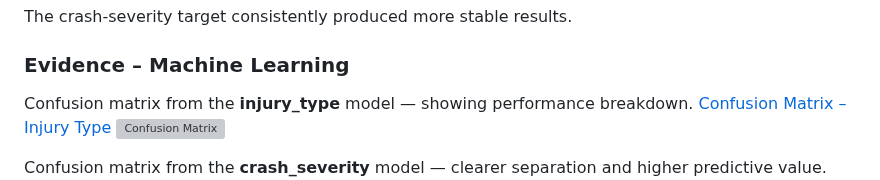
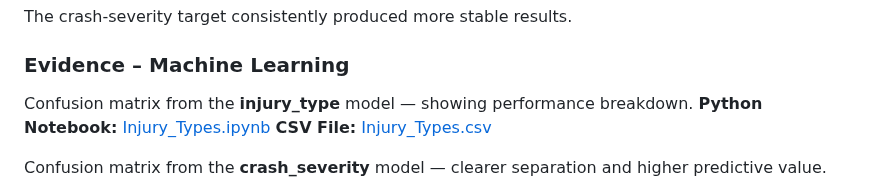
Before and after one commit to JGarza4903/Traffic_Analysis, a Markdown page: README2.md, the part around one of its changes. Drawn GitHub-style; grey boxes are pictures that could not be loaded.

Commit message:
Revise confusion matrix references in README2
Updated links and formatting for confusion matrices in the README.

```diff
--- a/README2.md
+++ b/README2.md
@@ -72,8 +72,8 @@ The crash-severity target consistently produced more stable results.
 ### Evidence – Machine Learning
 
 Confusion matrix from the **injury_type** model — showing performance breakdown.
-[Confusion Matrix – Injury Type](machine_learning/MLM_injury_type.ipynb)
-![Confusion Matrix](machine_learning/injury_type_scores.csv)
+**Python Notebook:** [Injury_Types.ipynb](machine_learning/MLM_injury_type.ipynb)
+**CSV File:** [Injury_Types.csv](machine_learning/injury_type_scores.csv)
 
 
 Confusion matrix from the **crash_severity** model — clearer separation and higher predictive value.
```
Also changed, not shown: other parts of README2.md (+1 -1 lines).
